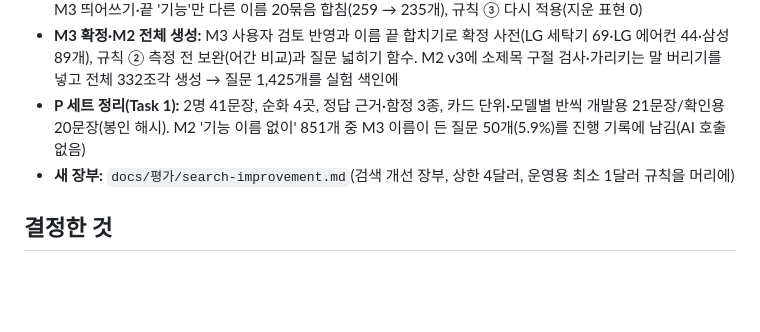
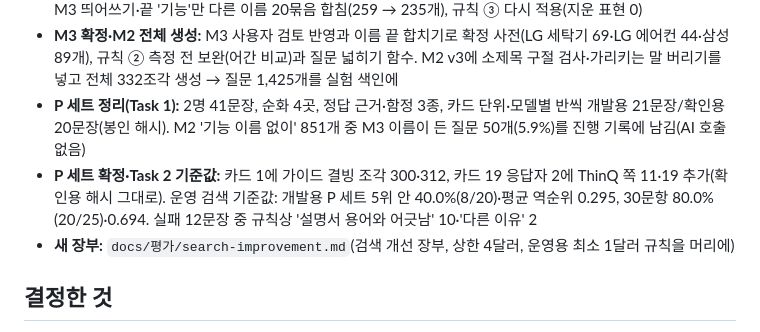
Before and after one commit to mini-cs/pyeobom, a Markdown page: docs/개발일지/2026-11-10.md, the part around the change. GitHub-like rendering; blank space fills up the shorter version.

```diff
--- a/docs/개발일지/2026-11-10.md
+++ b/docs/개발일지/2026-11-10.md
@@ -11,6 +11,7 @@
 - **M2 v3·M3 정리:** M2 프롬프트 v3(기능 이름 없이 3개 + 쓰는 2개, 소제목 단어 검사)로 같은 조각 5개 재시험. M3 띄어쓰기·끝 '기능'만 다른 이름 20묶음 합침(259 → 235개), 규칙 ③ 다시 적용(지운 표현 0)
 - **M3 확정·M2 전체 생성:** M3 사용자 검토 반영과 이름 끝 합치기로 확정 사전(LG 세탁기 69·LG 에어컨 44·삼성 89개), 규칙 ② 측정 전 보완(어간 비교)과 질문 넓히기 함수. M2 v3에 소제목 구절 검사·가리키는 말 버리기를 넣고 전체 332조각 생성 → 질문 1,425개를 실험 색인에
 - **P 세트 정리(Task 1):** 2명 41문장, 순화 4곳, 정답 근거·함정 3종, 카드 단위·모델별 반씩 개발용 21문장/확인용 20문장(봉인 해시). M2 '기능 이름 없이' 851개 중 M3 이름이 든 질문 50개(5.9%)를 진행 기록에 남김(AI 호출 없음)
+- **P 세트 확정·Task 2 기준값:** 카드 1에 가이드 결빙 조각 300·312, 카드 19 응답자 2에 ThinQ 쪽 11·19 추가(확인용 해시 그대로). 운영 검색 기준값: 개발용 P 세트 5위 안 40.0%(8/20)·평균 역순위 0.295, 30문항 80.0%(20/25)·0.694. 실패 12문장 중 규칙상 '설명서 용어와 어긋남' 10·'다른 이유' 2
 - **새 장부:** `docs/평가/search-improvement.md`(검색 개선 장부, 상한 4달러, 운영용 최소 1달러 규칙을 머리에)
 
 ## 결정한 것
```
Also changed, not shown: docs/평가/search-improvement.md (+26 -0 lines).
